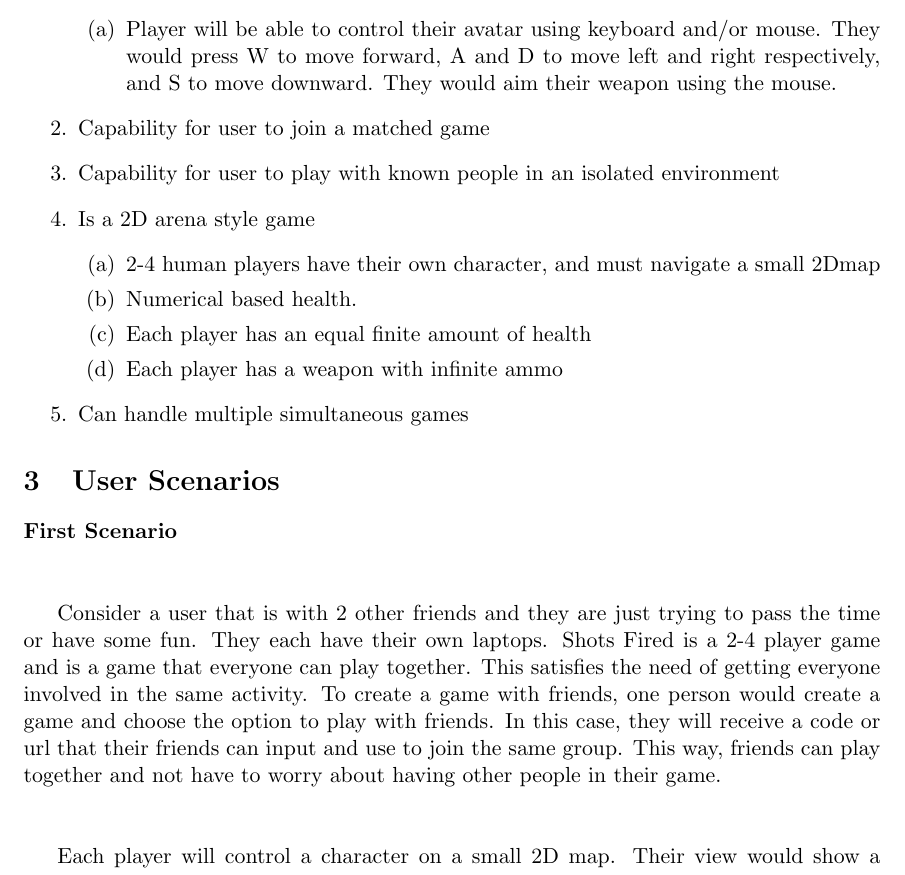
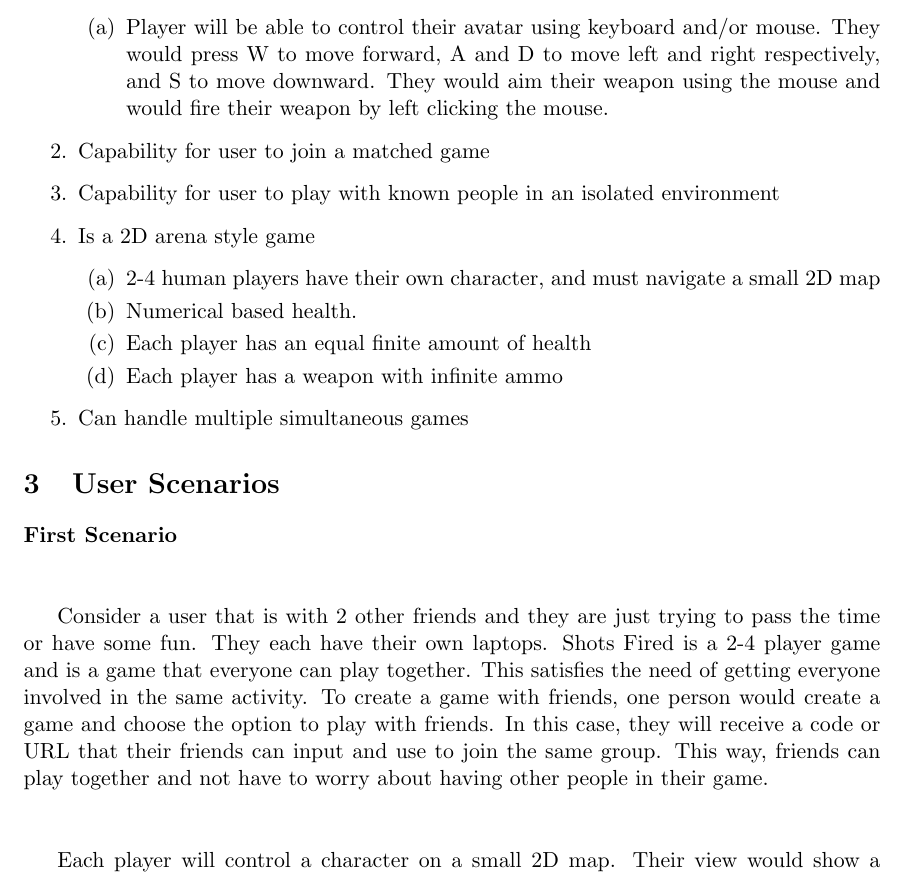
Before and after one commit to SE2018-Capstone/shotsfired, a LaTeX document (documents/se464proposal.tex): part of page 2 of 5, cut so that both start at the same text. Compiled offline with pdfLaTeX.

Commit message:
added small changes to updated proposal

```diff
--- a/documents/se464proposal.tex
+++ b/documents/se464proposal.tex
@@ -31,13 +31,14 @@ This project makes sense in the chosen environment for a variety of reasons. Our
 \begin{enumerate}
 \item Player will be able to control their avatar using keyboard and/or mouse.
       They would press W to move forward, A and D to move left and right
-      respectively, and S to move downward.  They would aim their weapon using the mouse.
+      respectively, and S to move downward.  They would aim their weapon using the mouse
+      and would fire their weapon by left clicking the mouse.
 \end{enumerate}
 \item Capability for user to join a matched game
 \item Capability for user to play with known people in an isolated environment
 \item Is a 2D arena style game
 \begin{enumerate}
-\item 2-4 human players have their own character, and must navigate a small 2Dmap
+\item 2-4 human players have their own character, and must navigate a small 2D map
 \item Numerical based health.
 \item Each player has an equal finite amount of health
 \item Each player has a weapon with infinite ammo
@@ -50,7 +51,14 @@ This project makes sense in the chosen environment for a variety of reasons. Our
 
 \textbf{First Scenario}\\\\
 
-Consider a user that is with 2 other friends and they are just trying to pass the time or have some fun. They each have their own laptops. Shots Fired is a 2-4 player game and is a game that everyone can play together. This satisfies the need of getting everyone involved in the same activity. To create a game with friends, one person would create a game and choose the option to play with friends. In this case, they will receive a code or url that their friends can input and use to join the same group. This way, friends can play together and not have to worry about having other people in their game. \\\\
+Consider a user that is with 2 other friends and they are just trying to pass
+the time or have some fun. They each have their own laptops. Shots Fired is a
+2-4 player game and is a game that everyone can play together. This satisfies
+the need of getting everyone involved in the same activity. To create a game
+with friends, one person would create a game and choose the option to play with
+friends. In this case, they will receive a code or URL that their friends can
+input and use to join the same group. This way, friends can play together and
+not have to worry about having other people in their game. \\\\
 
 Each player will control a character on a small 2D map.  Their view would show
 a top-down view of the map, with their character in the center. Using the keys
```
